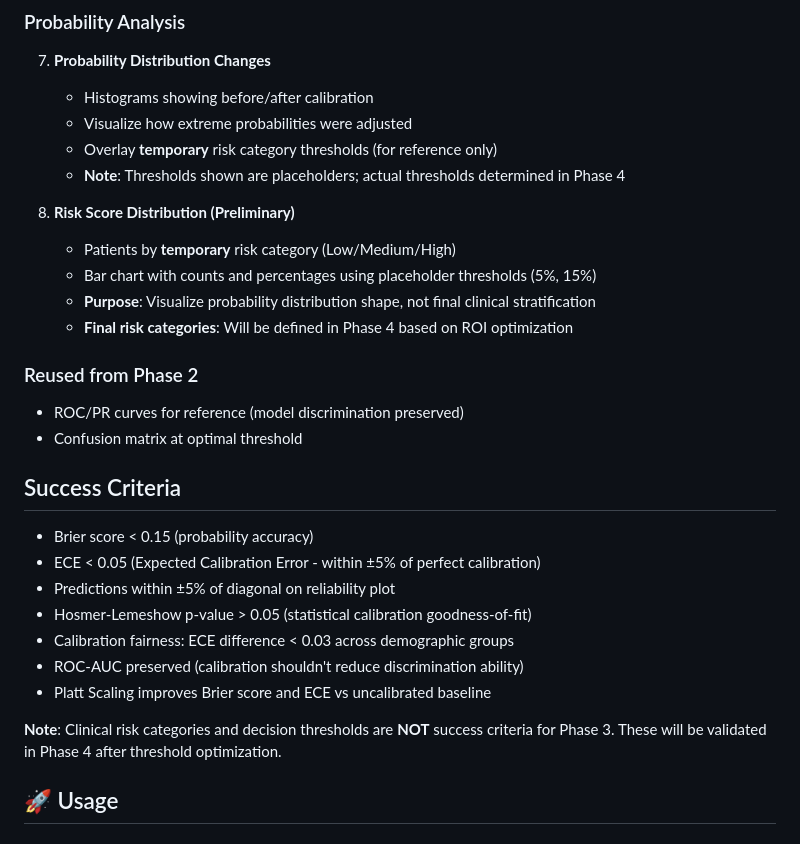
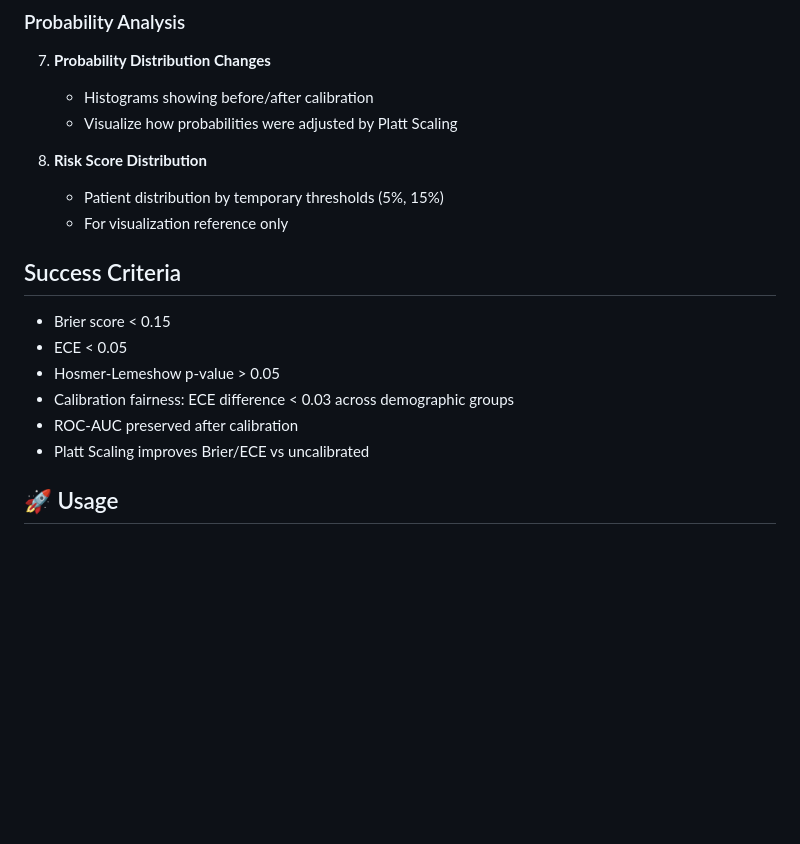
Before and after one commit to auphong2707/hospital-readmission-risk, a Markdown page: phase-3-model-calibration/README.md, the part around the change printed below. Drawn GitHub-style; blank space fills up the shorter version.

```diff
--- a/phase-3-model-calibration/README.md
+++ b/phase-3-model-calibration/README.md
@@ -74,30 +60,19 @@ Ensure predicted probabilities accurately reflect actual readmission risk for re
 ### Probability Analysis
 7. **Probability Distribution Changes**
    - Histograms showing before/after calibration
-   - Visualize how extreme probabilities were adjusted
-   - Overlay **temporary** risk category thresholds (for reference only)
-   - **Note**: Thresholds shown are placeholders; actual thresholds determined in Phase 4
+   - Visualize how probabilities were adjusted by Platt Scaling
 
-8. **Risk Score Distribution (Preliminary)**
-   - Patients by **temporary** risk category (Low/Medium/High)
-   - Bar chart with counts and percentages using placeholder thresholds (5%, 15%)
-   - **Purpose**: Visualize probability distribution shape, not final clinical stratification
-   - **Final risk categories**: Will be defined in Phase 4 based on ROI optimization
-
-### Reused from Phase 2
-- ROC/PR curves for reference (model discrimination preserved)
-- Confusion matrix at optimal threshold
+8. **Risk Score Distribution**
+   - Patient distribution by temporary thresholds (5%, 15%)
+   - For visualization reference only
 
 ## Success Criteria
-- Brier score < 0.15 (probability accuracy)
-- ECE < 0.05 (Expected Calibration Error - within ±5% of perfect calibration)
-- Predictions within ±5% of diagonal on reliability plot
-- Hosmer-Lemeshow p-value > 0.05 (statistical calibration goodness-of-fit)
+- Brier score < 0.15
+- ECE < 0.05
+- Hosmer-Lemeshow p-value > 0.05
 - Calibration fairness: ECE difference < 0.03 across demographic groups
-- ROC-AUC preserved (calibration shouldn't reduce discrimination ability)
-- Platt Scaling improves Brier score and ECE vs uncalibrated baseline
-
-**Note**: Clinical risk categories and decision thresholds are **NOT** success criteria for Phase 3. These will be validated in Phase 4 after threshold optimization.
+- ROC-AUC preserved after calibration
+- Platt Scaling improves Brier/ECE vs uncalibrated
 
 ## 🚀 Usage
 
```
Also changed, not shown: other parts of phase-3-model-calibration/README.md (+9 -23 lines).
